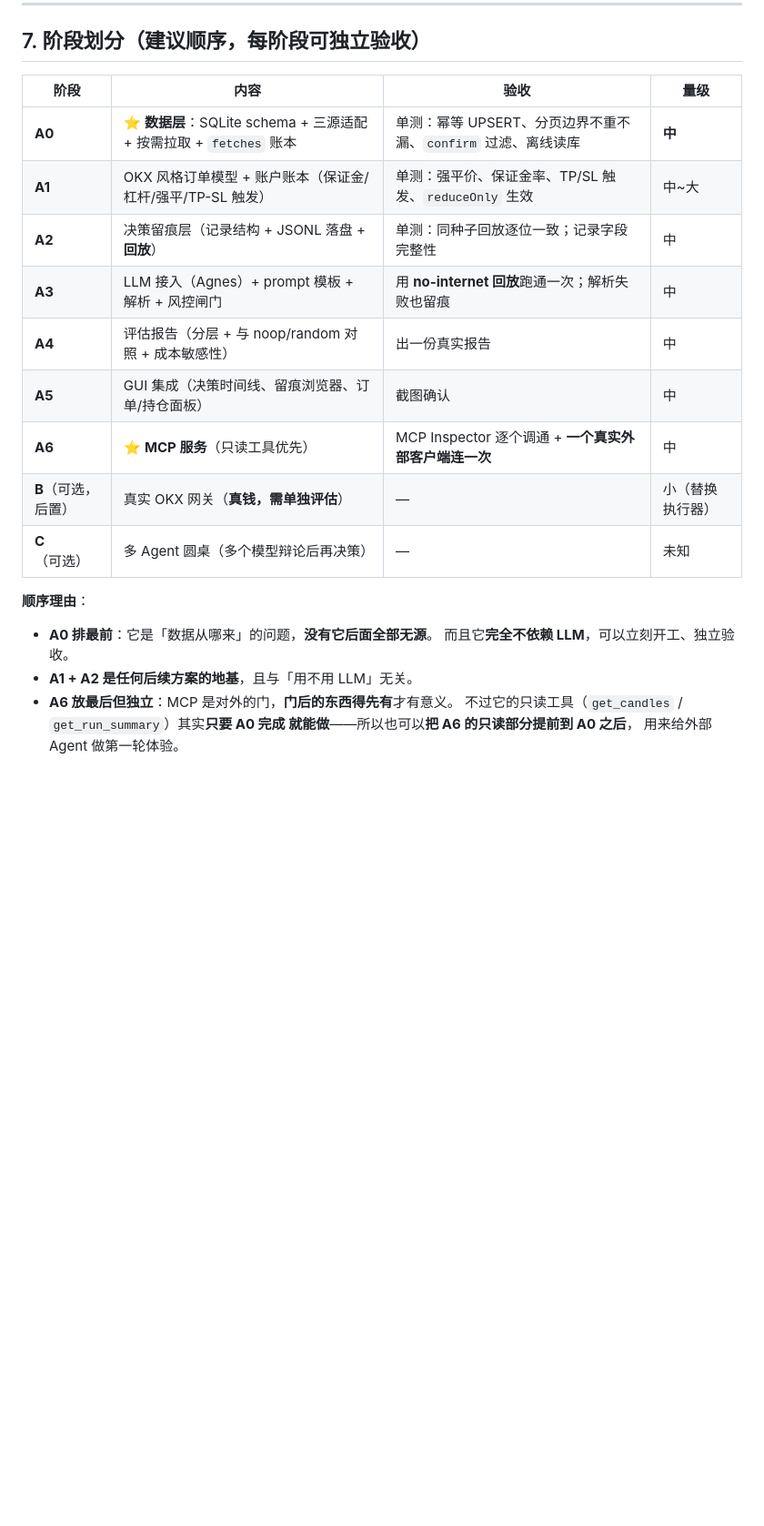
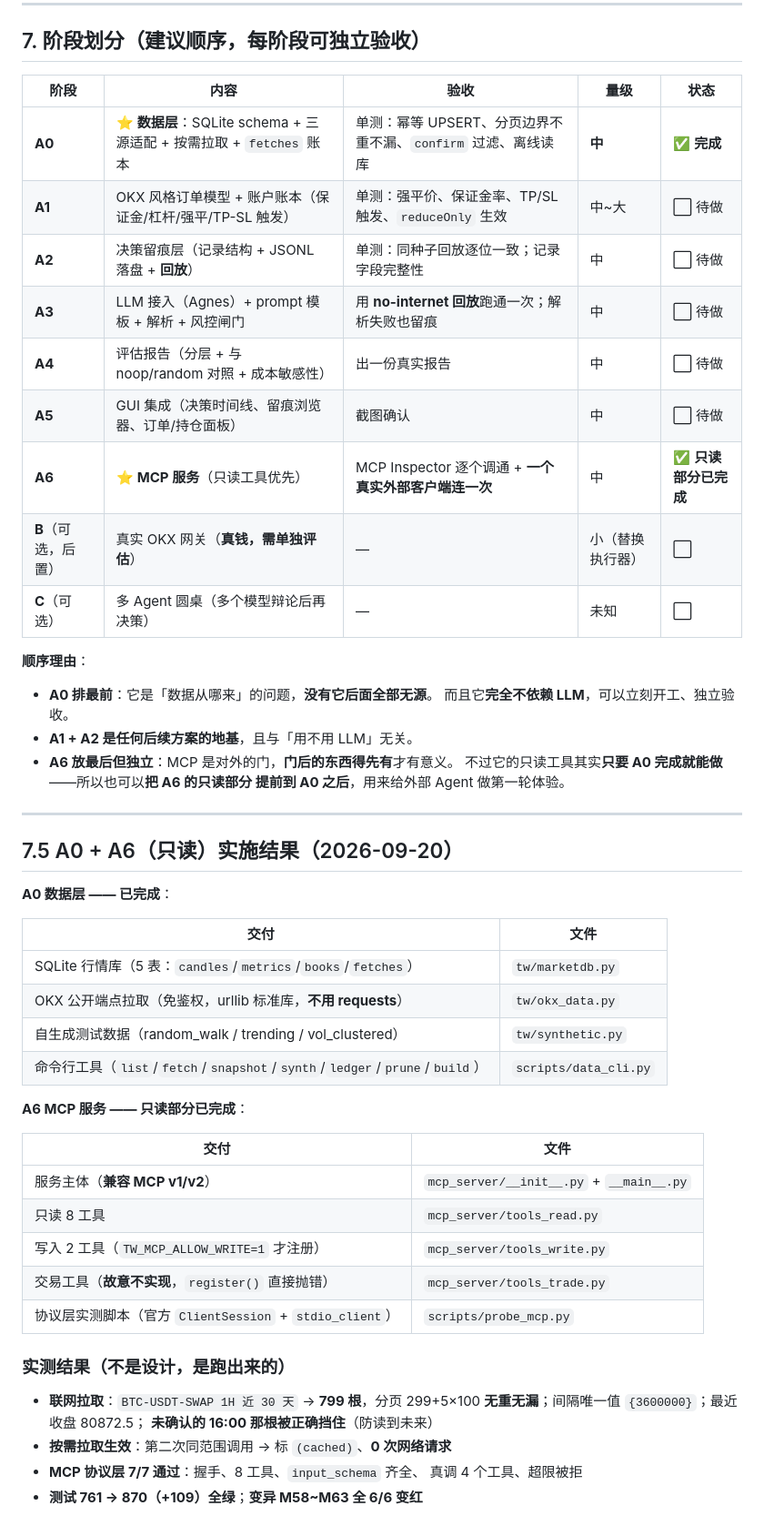
Before and after one commit to ericwuname/trading-world, a Markdown page: docs/LLM-Agent交易-设计方案.md, the part around one of its changes. Shown at 91% size. Drawn GitHub-style; blank space fills up the shorter version.

Commit message:
[文档] 设计方案回填 A0/A6 实施结果 + 待定项收敛
- §7 阶段表加「状态」列：A0 完成、A6 只读部分完成
- 新增 §7.5「A0 + A6（只读）实施结果」：交付清单 + 实测数字 +
  实施中发现的三个真实缺陷（regime 共用 inst_id 静默丢数据、
  parse_candle 空 volume、Candle slots=True 不重跑校验）
- §6.5 的 MCP v2 改名风险已实测确认并写入
- §9 待定项从 4 条收敛到 3 条（MCP 提前项已执行）；
  并补「不阻塞施工说明」——#1/#2 只有默认值在影响 A1/A2，
  而 A1/A2 本就要参数化，#3 是唯一建议现在处理的安全项

```diff
--- a/docs/LLM-Agent交易-设计方案.md
+++ b/docs/LLM-Agent交易-设计方案.md
@@ -535,23 +535,56 @@ mcp_server/
 
 ## 7. 阶段划分（建议顺序，每阶段可独立验收）
 
-| 阶段 | 内容 | 验收 | 量级 |
-|---|---|---|---|
-| **A0** | ⭐ **数据层**：SQLite schema + 三源适配 + 按需拉取 + `fetches` 账本 | 单测：幂等 UPSERT、分页边界不重不漏、`confirm` 过滤、离线读库 | **中** |
-| **A1** | OKX 风格订单模型 + 账户账本（保证金/杠杆/强平/TP-SL 触发） | 单测：强平价、保证金率、TP/SL 触发、`reduceOnly` 生效 | 中~大 |
-| **A2** | 决策留痕层（记录结构 + JSONL 落盘 + **回放**） | 单测：同种子回放逐位一致；记录字段完整性 | 中 |
-| **A3** | LLM 接入（Agnes）+ prompt 模板 + 解析 + 风控闸门 | 用 **no-internet 回放**跑通一次；解析失败也留痕 | 中 |
-| **A4** | 评估报告（分层 + 与 noop/random 对照 + 成本敏感性） | 出一份真实报告 | 中 |
-| **A5** | GUI 集成（决策时间线、留痕浏览器、订单/持仓面板） | 截图确认 | 中 |
-| **A6** | ⭐ **MCP 服务**（只读工具优先） | MCP Inspector 逐个调通 + **一个真实外部客户端连一次** | 中 |
-| **B**（可选，后置） | 真实 OKX 网关（**真钱，需单独评估**） | — | 小（替换执行器） |
-| **C**（可选） | 多 Agent 圆桌（多个模型辩论后再决策） | — | 未知 |
+| 阶段 | 内容 | 验收 | 量级 | 状态 |
+|---|---|---|---|---|
+| **A0** | ⭐ **数据层**：SQLite schema + 三源适配 + 按需拉取 + `fetches` 账本 | 单测：幂等 UPSERT、分页边界不重不漏、`confirm` 过滤、离线读库 | **中** | ✅ **完成** |
+| **A1** | OKX 风格订单模型 + 账户账本（保证金/杠杆/强平/TP-SL 触发） | 单测：强平价、保证金率、TP/SL 触发、`reduceOnly` 生效 | 中~大 | ⬜ 待做 |
+| **A2** | 决策留痕层（记录结构 + JSONL 落盘 + **回放**） | 单测：同种子回放逐位一致；记录字段完整性 | 中 | ⬜ 待做 |
+| **A3** | LLM 接入（Agnes）+ prompt 模板 + 解析 + 风控闸门 | 用 **no-internet 回放**跑通一次；解析失败也留痕 | 中 | ⬜ 待做 |
+| **A4** | 评估报告（分层 + 与 noop/random 对照 + 成本敏感性） | 出一份真实报告 | 中 | ⬜ 待做 |
+| **A5** | GUI 集成（决策时间线、留痕浏览器、订单/持仓面板） | 截图确认 | 中 | ⬜ 待做 |
+| **A6** | ⭐ **MCP 服务**（只读工具优先） | MCP Inspector 逐个调通 + **一个真实外部客户端连一次** | 中 | ✅ **只读部分已完成** |
+| **B**（可选，后置） | 真实 OKX 网关（**真钱，需单独评估**） | — | 小（替换执行器） | ⬜ |
+| **C**（可选） | 多 Agent 圆桌（多个模型辩论后再决策） | — | 未知 | ⬜ |
 
 **顺序理由**：
 - **A0 排最前**：它是「数据从哪来」的问题，**没有它后面全部无源**。
   而且它**完全不依赖 LLM**，可以立刻开工、独立验收。
 - **A1 + A2 是任何后续方案的地基**，且与「用不用 LLM」无关。
 - **A6 放最后但独立**：MCP 是对外的门，**门后的东西得先有**才有意义。
-  不过它的只读工具（`get_candles` / `get_run_summary`）其实**只要 A0 完成
-  就能做**——所以也可以**把 A6 的只读部分提前到 A0 之后**，
-  用来给外部 Agent 做第一轮体验。
+  不过它的只读工具其实**只要 A0 完成就能做**——所以也可以**把 A6 的只读部分
+  提前到 A0 之后**，用来给外部 Agent 做第一轮体验。
+
+---
+
+## 7.5 A0 + A6（只读）实施结果（2026-09-20）
+
+**A0 数据层 —— 已完成**：
+
+| 交付 | 文件 |
+|---|---|
+| SQLite 行情库（5 表：`candles`/`metrics`/`books`/`fetches`） | `tw/marketdb.py` |
+| OKX 公开端点拉取（免鉴权，urllib 标准库，**不用 requests**） | `tw/okx_data.py` |
+| 自生成测试数据（random_walk / trending / vol_clustered） | `tw/synthetic.py` |
+| 命令行工具（`list`/`fetch`/`snapshot`/`synth`/`ledger`/`prune`/`build`） | `scripts/data_cli.py` |
+
+**A6 MCP 服务 —— 只读部分已完成**：
+
+| 交付 | 文件 |
+|---|---|
+| 服务主体（**兼容 MCP v1/v2**） | `mcp_server/__init__.py` + `__main__.py` |
+| 只读 8 工具 | `mcp_server/tools_read.py` |
+| 写入 2 工具（`TW_MCP_ALLOW_WRITE=1` 才注册） | `mcp_server/tools_write.py` |
+| 交易工具（**故意不实现**，`register()` 直接抛错） | `mcp_server/tools_trade.py` |
+| 协议层实测脚本（官方 `ClientSession` + `stdio_client`） | `scripts/probe_mcp.py` |
+
+### 实测结果（不是设计，是跑出来的）
+
+- **联网拉取**：`BTC-USDT-SWAP 1H 近 30 天` → **799 根**，分页 299+5×100
+  **无重无漏**；间隔唯一值 `{3600000}`；最近收盘 80872.5；
+  **未确认的 16:00 那根被正确挡住**（防读到未来）
+- **按需拉取生效**：第二次同范围调用 → 标 `(cached)`、**0 次网络请求**
+- **MCP 协议层 7/7 通过**：握手、8 工具、`input_schema` 齐全、
+  真调 4 个工具、超限被拒
+- **测试 761 → 870（+109）全绿**；**变异 M58~M63 全 6/6 变红**
+
```
Also changed, not shown: other parts of docs/LLM-Agent交易-设计方案.md (+24 -1 lines).
